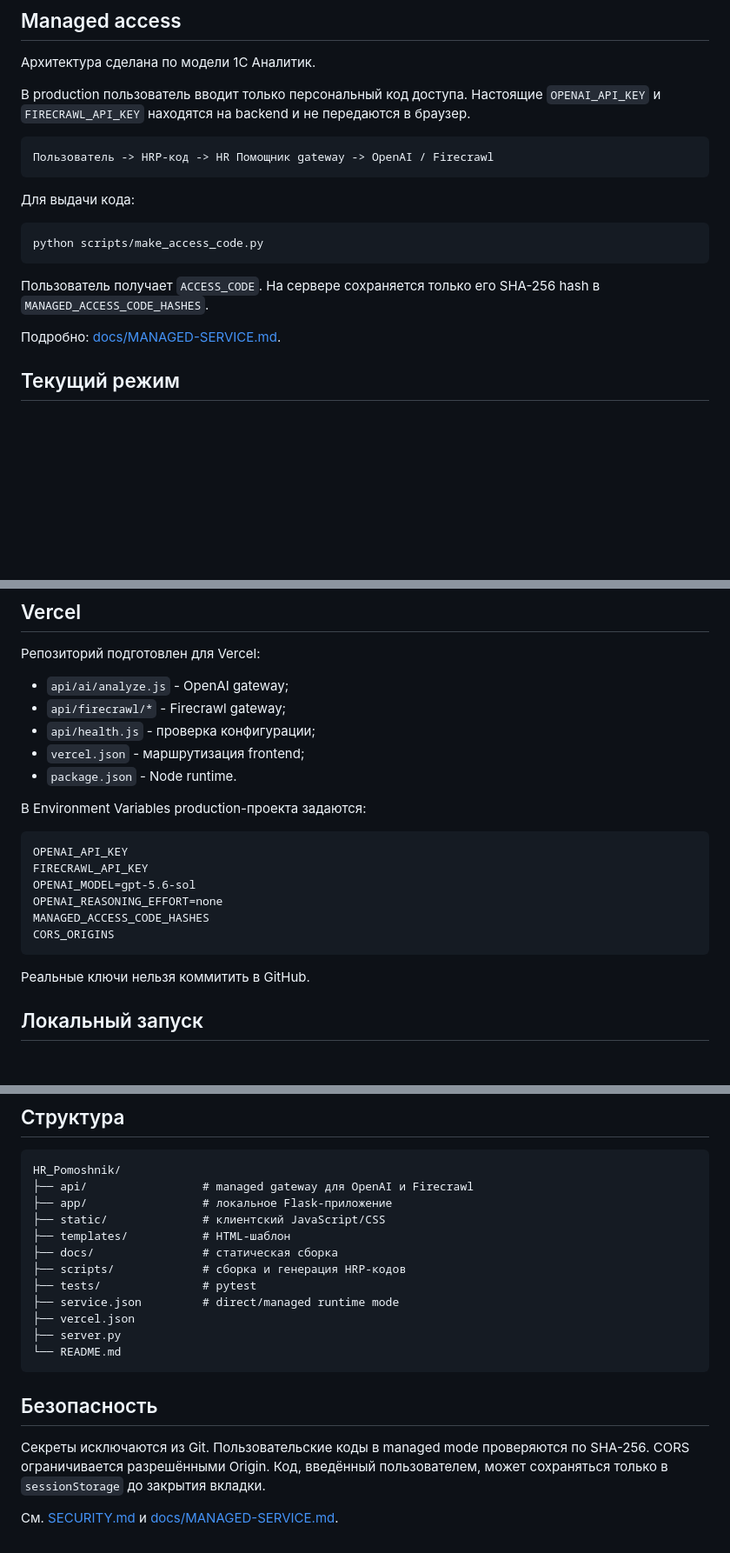
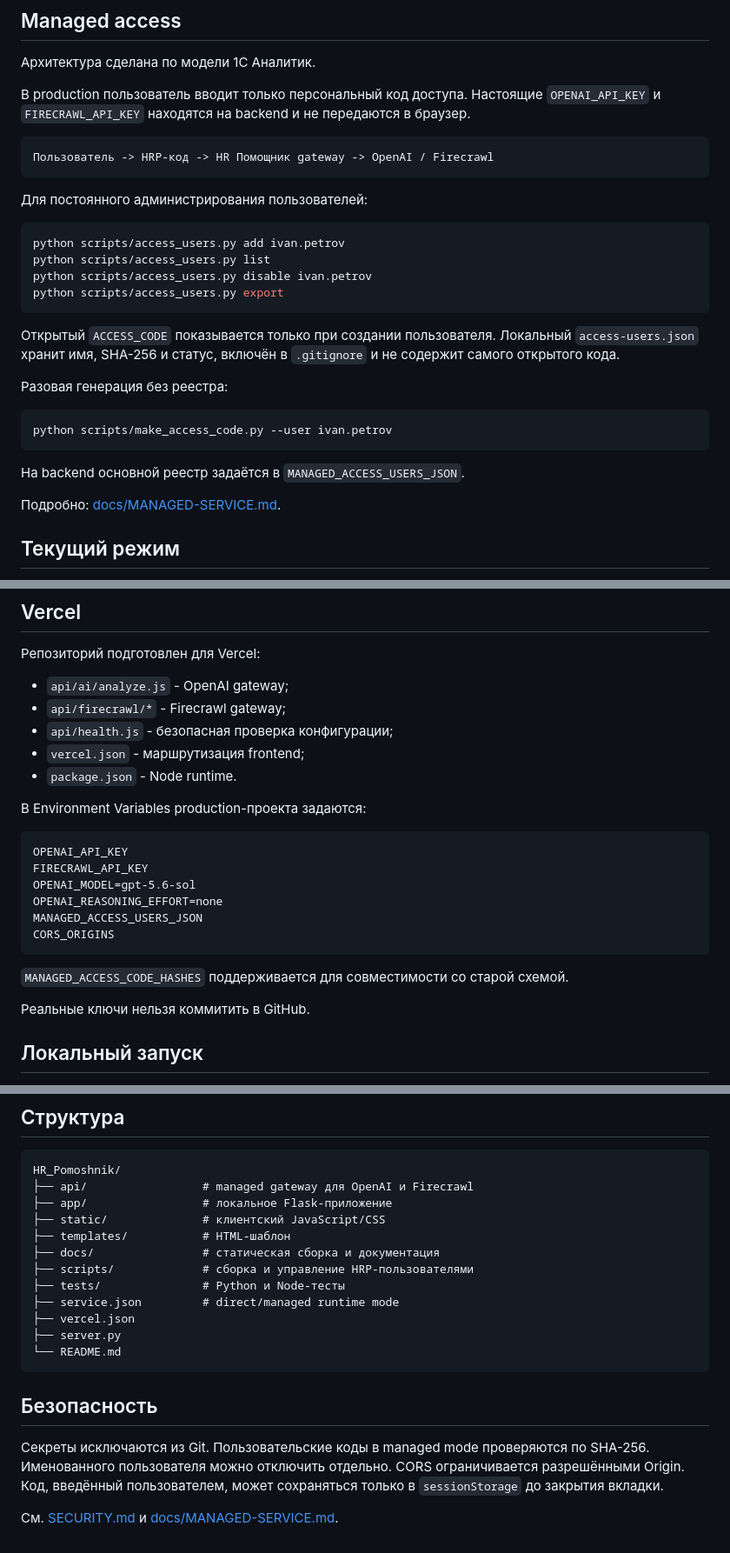
Before and after one commit to Aleksey341/HR_Pomoshnik, a Markdown page: README.md, 3 parts joined by grey strips. Shown at 87% size. Drawn GitHub-style; blank space fills up the shorter version.

Commit message:
Update README for named user access management

````diff
--- a/README.md
+++ b/README.md
@@ -25,13 +25,24 @@
 Пользователь -> HRP-код -> HR Помощник gateway -> OpenAI / Firecrawl
 ```
 
-Для выдачи кода:
+Для постоянного администрирования пользователей:
 
 ```powershell
-python scripts/make_access_code.py
+python scripts/access_users.py add ivan.petrov
+python scripts/access_users.py list
+python scripts/access_users.py disable ivan.petrov
+python scripts/access_users.py export
 ```
 
-Пользователь получает `ACCESS_CODE`. На сервере сохраняется только его SHA-256 hash в `MANAGED_ACCESS_CODE_HASHES`.
+Открытый `ACCESS_CODE` показывается только при создании пользователя. Локальный `access-users.json` хранит имя, SHA-256 и статус, включён в `.gitignore` и не содержит самого открытого кода.
+
+Разовая генерация без реестра:
+
+```powershell
+python scripts/make_access_code.py --user ivan.petrov
+```
+
+На backend основной реестр задаётся в `MANAGED_ACCESS_USERS_JSON`.
 
 Подробно: [docs/MANAGED-SERVICE.md](docs/MANAGED-SERVICE.md).
 
@@ -56,7 +67,7 @@ python scripts/make_access_code.py
 
 - `api/ai/analyze.js` - OpenAI gateway;
 - `api/firecrawl/*` - Firecrawl gateway;
-- `api/health.js` - проверка конфигурации;
+- `api/health.js` - безопасная проверка конфигурации;
 - `vercel.json` - маршрутизация frontend;
 - `package.json` - Node runtime.
 
@@ -67,9 +78,11 @@ OPENAI_API_KEY
 FIRECRAWL_API_KEY
 OPENAI_MODEL=gpt-5.6-sol
 OPENAI_REASONING_EFFORT=none
-MANAGED_ACCESS_CODE_HASHES
+MANAGED_ACCESS_USERS_JSON
 CORS_ORIGINS
 ```
+
+`MANAGED_ACCESS_CODE_HASHES` поддерживается для совместимости со старой схемой.
 
 Реальные ключи нельзя коммитить в GitHub.
 
@@ -102,9 +115,9 @@ HR_Pomoshnik/
 ├── app/                 # локальное Flask-приложение
 ├── static/              # клиентский JavaScript/CSS
 ├── templates/           # HTML-шаблон
-├── docs/                # статическая сборка
-├── scripts/             # сборка и генерация HRP-кодов
-├── tests/               # pytest
+├── docs/                # статическая сборка и документация
+├── scripts/             # сборка и управление HRP-пользователями
+├── tests/               # Python и Node-тесты
 ├── service.json         # direct/managed runtime mode
 ├── vercel.json
 ├── server.py
@@ -113,6 +126,6 @@ HR_Pomoshnik/
 
 ## Безопасность
 
-Секреты исключаются из Git. Пользовательские коды в managed mode проверяются по SHA-256. CORS ограничивается разрешёнными Origin. Код, введённый пользователем, может сохраняться только в `sessionStorage` до закрытия вкладки.
+Секреты исключаются из Git. Пользовательские коды в managed mode проверяются по SHA-256. Именованного пользователя можно отключить отдельно. CORS ограничивается разрешёнными Origin. Код, введённый пользователем, может сохраняться только в `sessionStorage` до закрытия вкладки.
 
 См. [SECURITY.md](SECURITY.md) и [docs/MANAGED-SERVICE.md](docs/MANAGED-SERVICE.md).
````
